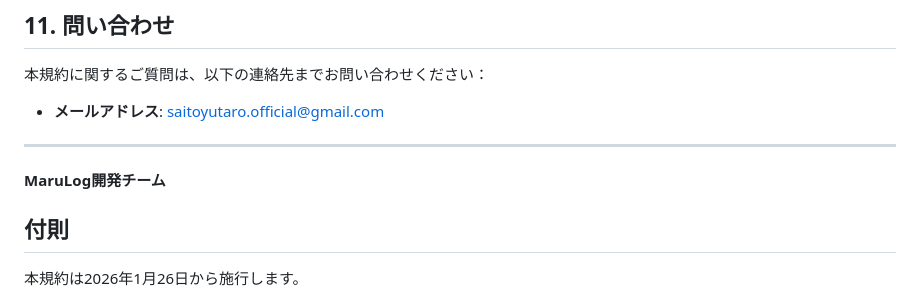
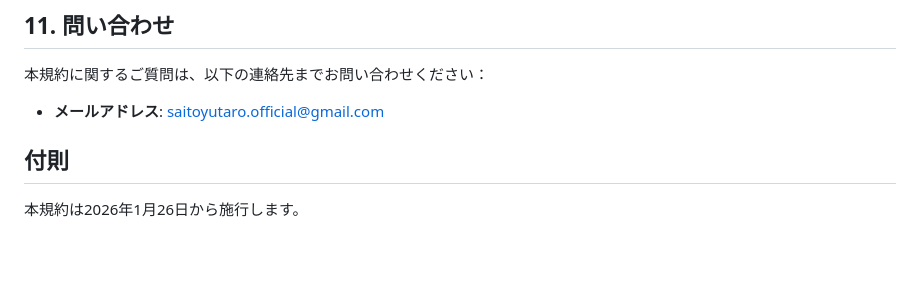
Before and after one commit to diwfilm/supportpage-count-app, a Markdown page: terms.md, the part around the change. Drawn GitHub-style; blank space fills up the shorter version.

```diff
--- a/terms.md
+++ b/terms.md
@@ -91,10 +91,6 @@
 
 - **メールアドレス**: saitoyutaro.official@gmail.com
 
----
-
-**MaruLog開発チーム**
-
 ## 付則
 
 本規約は2026年1月26日から施行します。
```
Also changed, not shown: privacy.md (+3 -11 lines).
